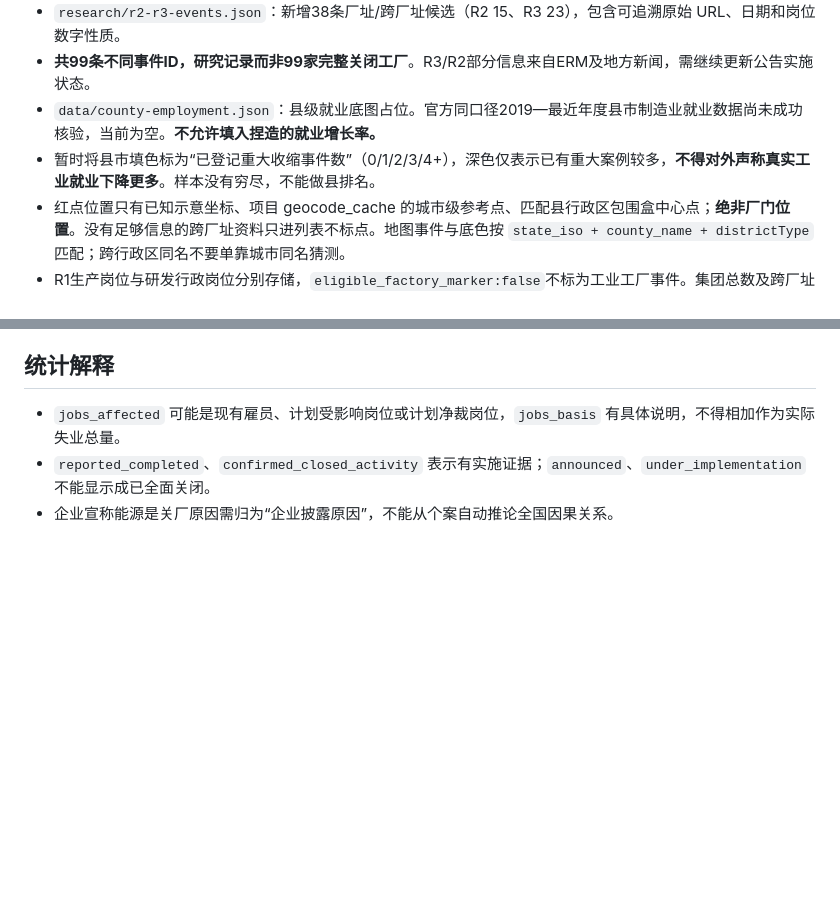
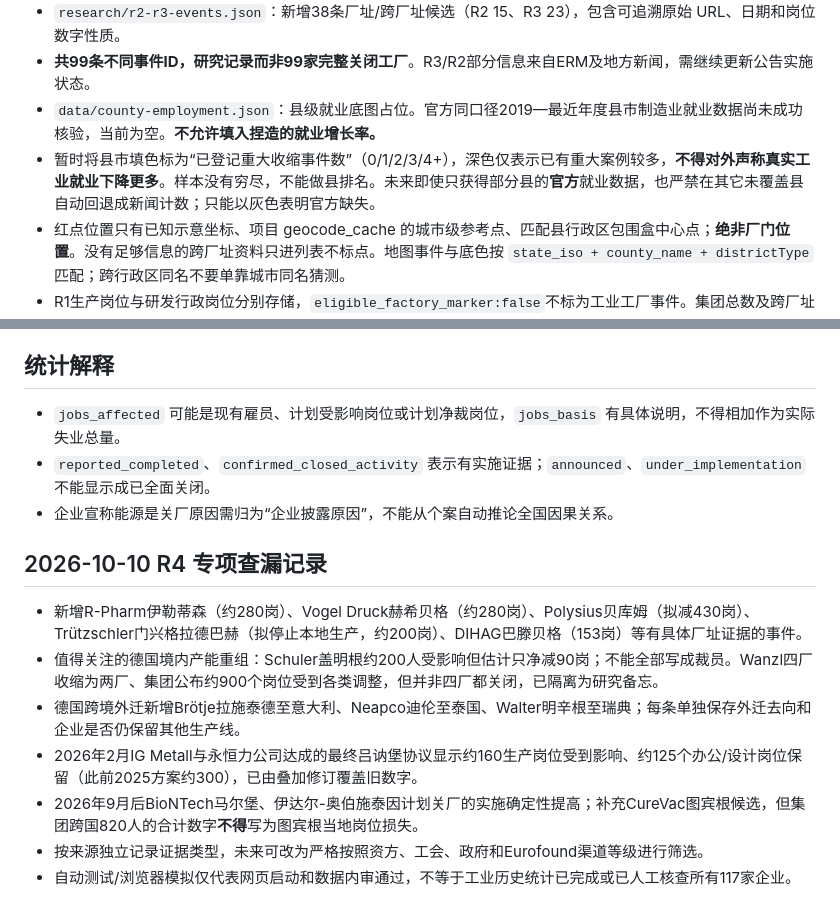
Before and after one commit to 1959124923wyz-sys/German-Map, a Markdown page: topics/industry/README.md, 2 parts joined by grey strips. Drawn GitHub-style; blank space fills up the shorter version.

Commit message:
industry: extend maintainer handoff with R4 cases, 5 corrections and partial-metric protection

```diff
--- a/topics/industry/README.md
+++ b/topics/industry/README.md
@@ -7,7 +7,7 @@
 - `research/r2-r3-events.json`：新增38条厂址/跨厂址候选（R2 15、R3 23），包含可追溯原始 URL、日期和岗位数字性质。
 - **共99条不同事件ID，研究记录而非99家完整关闭工厂**。R3/R2部分信息来自ERM及地方新闻，需继续更新公告实施状态。
 - `data/county-employment.json`：县级就业底图占位。官方同口径2019—最近年度县市制造业就业数据尚未成功核验，当前为空。**不允许填入捏造的就业增长率。**
-- 暂时将县市填色标为“已登记重大收缩事件数”（0/1/2/3/4+），深色仅表示已有重大案例较多，**不得对外声称真实工业就业下降更多**。样本没有穷尽，不能做县排名。
+- 暂时将县市填色标为“已登记重大收缩事件数”（0/1/2/3/4+），深色仅表示已有重大案例较多，**不得对外声称真实工业就业下降更多**。样本没有穷尽，不能做县排名。未来即使只获得部分县的**官方**就业数据，也严禁在其它未覆盖县自动回退成新闻计数；只能以灰色表明官方缺失。
 - 红点位置只有已知示意坐标、项目 geocode_cache 的城市级参考点、匹配县行政区包围盒中心点；**绝非厂门位置**。没有足够信息的跨厂址资料只进列表不标点。地图事件与底色按 `state_iso + county_name + districtType` 匹配；跨行政区同名不要单靠城市同名猜测。
 - R1生产岗位与研发行政岗位分别存储，`eligible_factory_marker:false`不标为工业工厂事件。集团总数及跨厂址合计不可在地图叠加为各厂裁员。
 - **实际工业收缩率**未来从官方县市工业就业统计进入，经同口径、AGS、行政变更和保密值核查后替换占位文件。不可混合BA社会保险岗位与Destatis企业场所从业人员口径。
@@ -34,3 +34,13 @@ python -m http.server 8765
 - `jobs_affected` 可能是现有雇员、计划受影响岗位或计划净裁岗位，`jobs_basis` 有具体说明，不得相加作为实际失业总量。
 - `reported_completed`、`confirmed_closed_activity` 表示有实施证据；`announced`、`under_implementation` 不能显示成已全面关闭。
 - 企业宣称能源是关厂原因需归为“企业披露原因”，不能从个案自动推论全国因果关系。
+
+## 2026-10-10 R4 专项查漏记录
+
+- 新增R-Pharm伊勒蒂森（约280岗）、Vogel Druck赫希贝格（约280岗）、Polysius贝库姆（拟减430岗）、Trützschler门兴格拉德巴赫（拟停止本地生产，约200岗）、DIHAG巴滕贝格（153岗）等有具体厂址证据的事件。
+- 值得关注的德国境内产能重组：Schuler盖明根约200人受影响但估计只净减90岗；不能全部写成裁员。Wanzl四厂收缩为两厂、集团公布约900个岗位受到各类调整，但并非四厂都关闭，已隔离为研究备忘。
+- 德国跨境外迁新增Brötje拉施泰德至意大利、Neapco迪伦至泰国、Walter明辛根至瑞典；每条单独保存外迁去向和企业是否仍保留其他生产线。
+- 2026年2月IG Metall与永恒力公司达成的最终吕讷堡协议显示约160生产岗位受到影响、约125个办公/设计岗位保留（此前2025方案约300），已由叠加修订覆盖旧数字。
+- 2026年9月后BioNTech马尔堡、伊达尔-奥伯施泰因计划关厂的实施确定性提高；补充CureVac图宾根候选，但集团跨国820人的合计数字**不得**写为图宾根当地岗位损失。
+- 按来源独立记录证据类型，未来可改为严格按照资方、工会、政府和Eurofound渠道等级进行筛选。
+- 自动测试/浏览器模拟仅代表网页启动和数据内审通过，不等于工业历史统计已完成或已人工核查所有117家企业。
```
